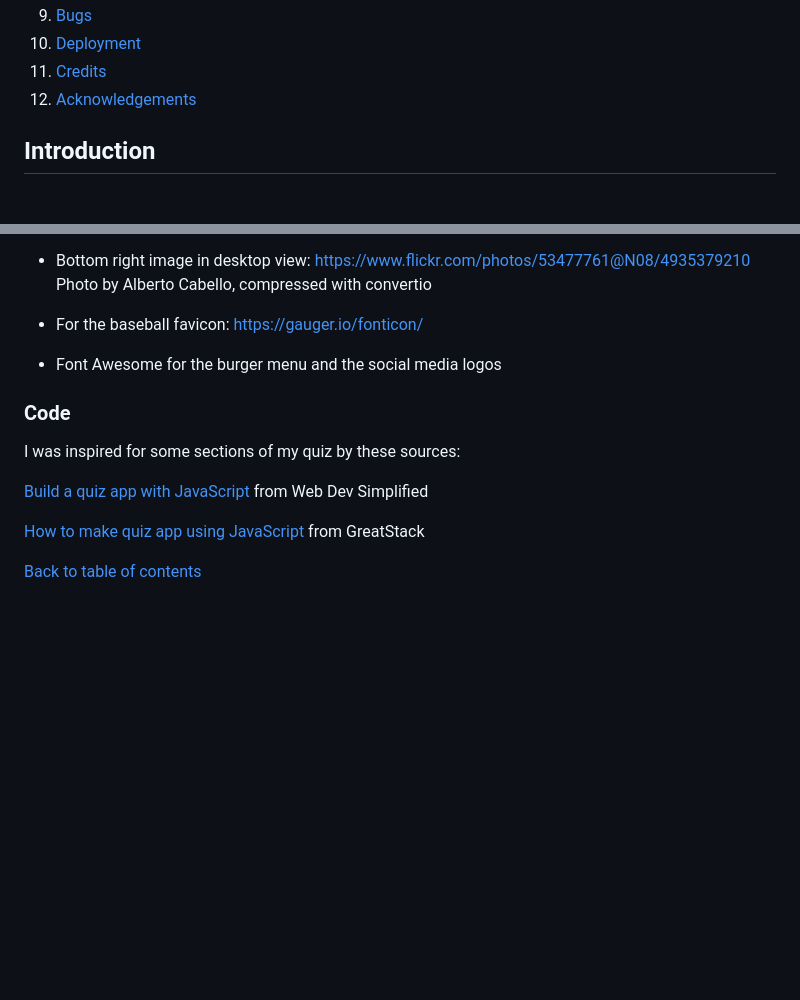
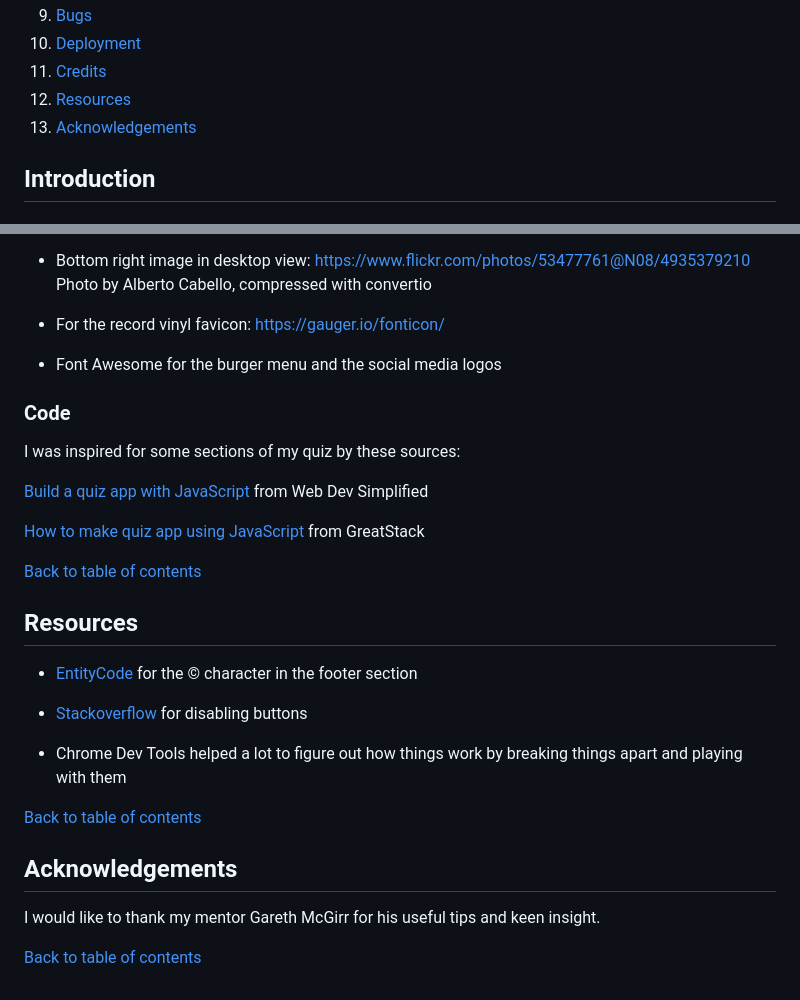
Before and after one commit to alexstrauch/dm-quiz, a Markdown page: README.md, 2 parts joined by grey strips. Drawn GitHub-style; blank space fills up the shorter version.

Commit message:
docs: Add resources & acknowledgements to table of contents

```diff
--- a/README.md
+++ b/README.md
@@ -40,7 +40,8 @@
 9. [Bugs](#bugs)
 10. [Deployment](#deployment)
 11. [Credits](#credits)
-12. [Acknowledgements](#acknowledgements)
+12. [Resources](#resources)
+13. [Acknowledgements](#acknowledgements)
 
 ## Introduction
 
@@ -416,7 +417,7 @@ Photo by Fraser Mummery, compressed with convertio
 - Bottom right image in desktop view: https://www.flickr.com/photos/53477761@N08/4935379210 <br>
 Photo by Alberto Cabello, compressed with convertio
 
-- For the baseball favicon: https://gauger.io/fonticon/
+- For the record vinyl favicon: https://gauger.io/fonticon/
 
 - Font Awesome for the burger menu and the social media logos
 
@@ -429,3 +430,19 @@ I was inspired for some sections of my quiz by these sources:
 [How to make quiz app using JavaScript](https://www.youtube.com/watch?v=PBcqGxrr9g8) from GreatStack <br>
 
 [Back to table of contents](#table-of-contents)
+
+## Resources
+
+- [EntityCode](https://entitycode.com/) for the &copy; character in the footer section
+
+- [Stackoverflow](https://stackoverflow.com/questions/48087480/how-to-disable-all-buttons-under-a-class-in-html-using-javascript) for disabling buttons
+
+- Chrome Dev Tools helped a lot to figure out how things work by breaking things apart and playing with them
+
+[Back to table of contents](#table-of-contents)
+
+## Acknowledgements
+
+I would like to thank my mentor Gareth McGirr for his useful tips and keen insight.
+
+[Back to table of contents](#table-of-contents)
```
